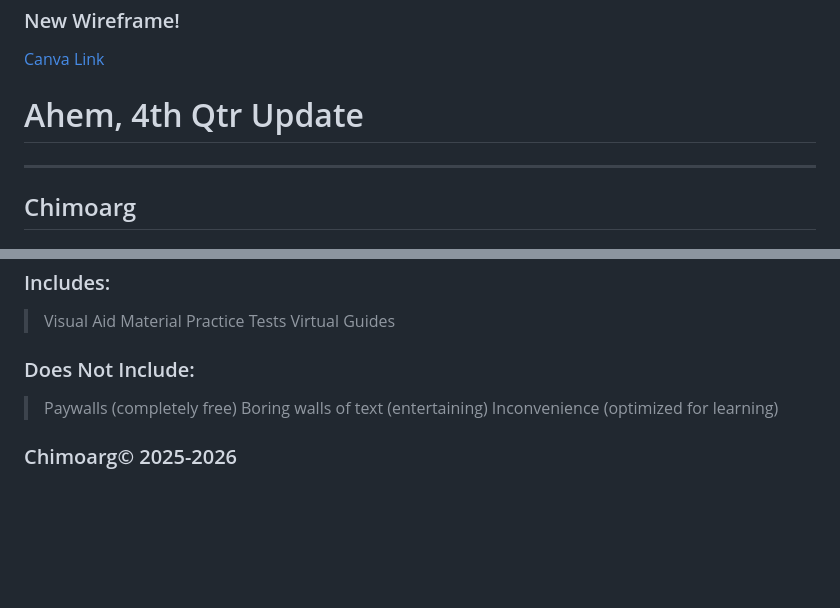
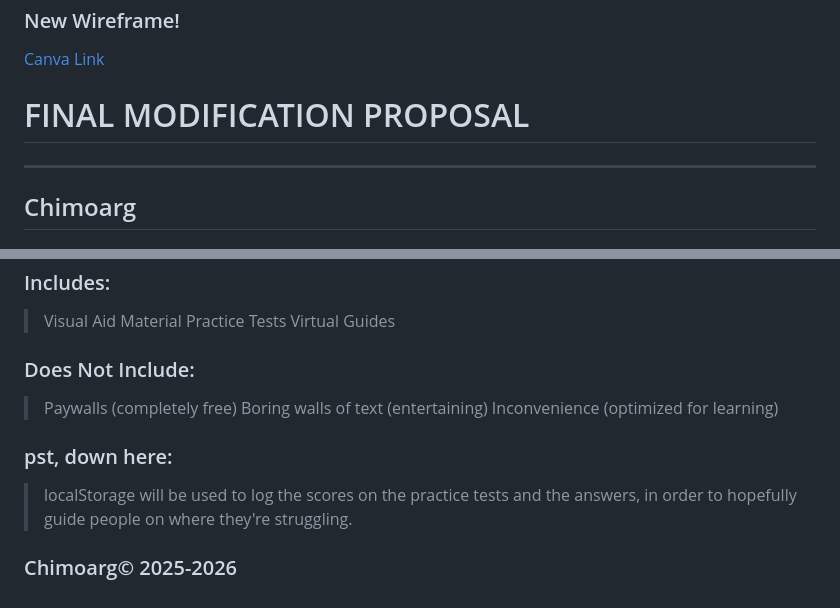
Before and after one commit to Sebastian-Hugo-Gutierrez/WDProjSodiumGutierrezNavarro, a Markdown page: README.md, 2 parts joined by grey strips. Rendered like a GitHub page; blank space fills up the shorter version.

Commit message:
Pew
Pewpewpew

```diff
--- a/README.md
+++ b/README.md
@@ -60,7 +60,7 @@ Wireframe:
 ### New Wireframe!
 [Canva Link](https://www.canva.com/design/DAG97kJR4W8/2cTHehhiWZFK6yikmPpRgA/edit)
 
-# Ahem, 4th Qtr Update
+# FINAL MODIFICATION PROPOSAL
 ******
 ## Chimoarg
 
@@ -80,4 +80,7 @@ Wireframe:
 > Boring walls of text (entertaining)
 > Inconvenience (optimized for learning)
 
+### pst, down here:
+> localStorage will be used to log the scores on the practice tests and the answers, in order to hopefully guide people on where they're struggling.
+
 ### Chimoarg© 2025-2026
```
